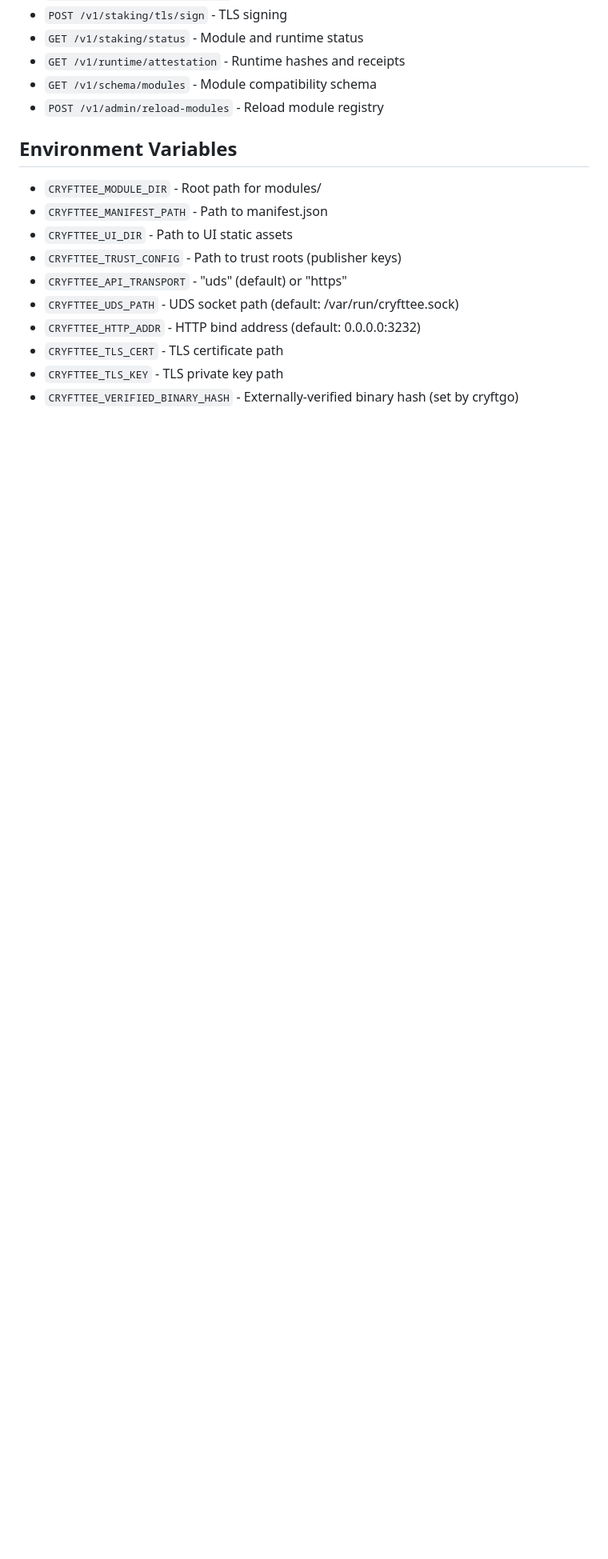
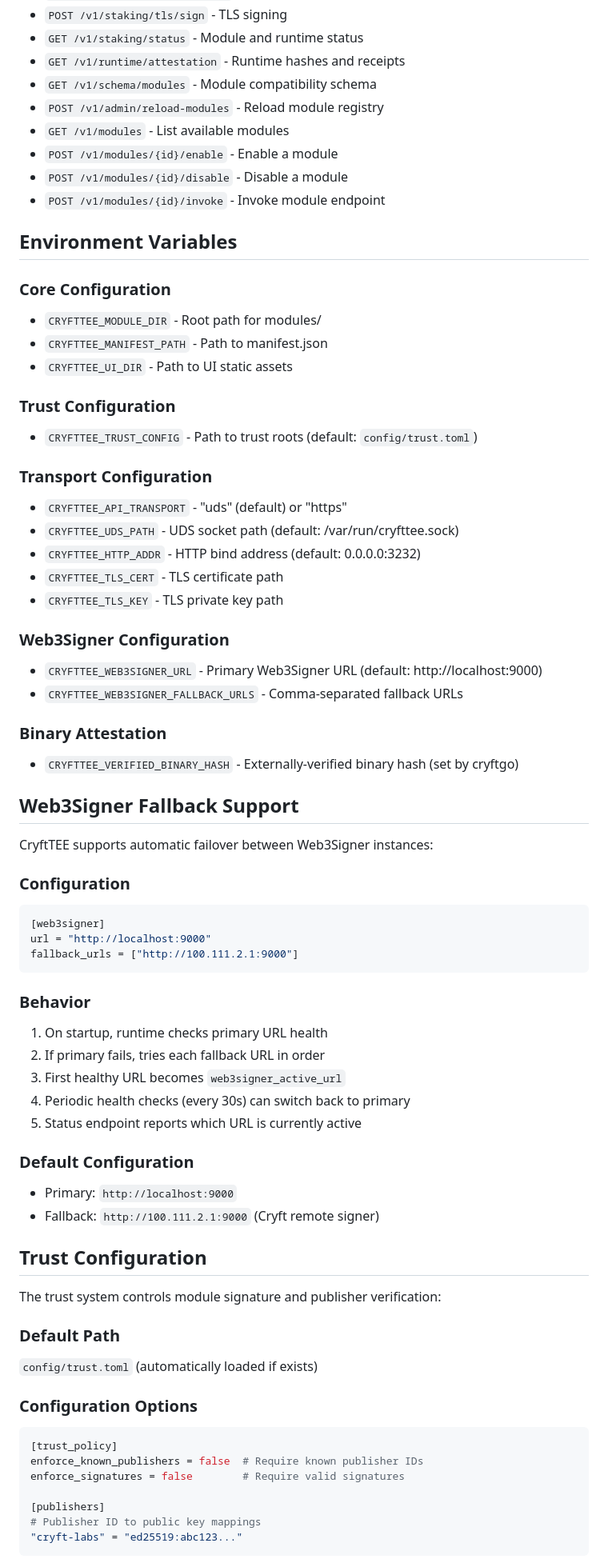
Before and after one commit to cryft-labs/cryfttee, a Markdown page: .github/copilot-instructions.md, the part around the change printed below. Shown: that part at 80% size. Rendered like a GitHub page; blank space fills up the shorter version.

````diff
--- a/.github/copilot-instructions.md
+++ b/.github/copilot-instructions.md
@@ -57,16 +123,77 @@ All endpoints available over both UDS and HTTPS:
 - `GET /v1/runtime/attestation` - Runtime hashes and receipts
 - `GET /v1/schema/modules` - Module compatibility schema
 - `POST /v1/admin/reload-modules` - Reload module registry
+- `GET /v1/modules` - List available modules
+- `POST /v1/modules/{id}/enable` - Enable a module
+- `POST /v1/modules/{id}/disable` - Disable a module
+- `POST /v1/modules/{id}/invoke` - Invoke module endpoint
 
 ## Environment Variables
 
+### Core Configuration
 - `CRYFTTEE_MODULE_DIR` - Root path for modules/
 - `CRYFTTEE_MANIFEST_PATH` - Path to manifest.json
 - `CRYFTTEE_UI_DIR` - Path to UI static assets
-- `CRYFTTEE_TRUST_CONFIG` - Path to trust roots (publisher keys)
+
+### Trust Configuration
+- `CRYFTTEE_TRUST_CONFIG` - Path to trust roots (default: `config/trust.toml`)
+
+### Transport Configuration
 - `CRYFTTEE_API_TRANSPORT` - "uds" (default) or "https"
 - `CRYFTTEE_UDS_PATH` - UDS socket path (default: /var/run/cryfttee.sock)
 - `CRYFTTEE_HTTP_ADDR` - HTTP bind address (default: 0.0.0.0:3232)
 - `CRYFTTEE_TLS_CERT` - TLS certificate path
 - `CRYFTTEE_TLS_KEY` - TLS private key path
+
+### Web3Signer Configuration
+- `CRYFTTEE_WEB3SIGNER_URL` - Primary Web3Signer URL (default: http://localhost:9000)
+- `CRYFTTEE_WEB3SIGNER_FALLBACK_URLS` - Comma-separated fallback URLs
+
+### Binary Attestation
 - `CRYFTTEE_VERIFIED_BINARY_HASH` - Externally-verified binary hash (set by cryftgo)
+
+## Web3Signer Fallback Support
+
+CryftTEE supports automatic failover between Web3Signer instances:
+
+### Configuration
+
+```toml
+[web3signer]
+url = "http://localhost:9000"
+fallback_urls = ["http://100.111.2.1:9000"]
+```
+
+### Behavior
+
+1. On startup, runtime checks primary URL health
+2. If primary fails, tries each fallback URL in order
+3. First healthy URL becomes `web3signer_active_url`
+4. Periodic health checks (every 30s) can switch back to primary
+5. Status endpoint reports which URL is currently active
+
+### Default Configuration
+
+- Primary: `http://localhost:9000`
+- Fallback: `http://100.111.2.1:9000` (Cryft remote signer)
+
+## Trust Configuration
+
+The trust system controls module signature and publisher verification:
+
+### Default Path
+
+`config/trust.toml` (automatically loaded if exists)
+
+### Configuration Options
+
+```toml
+[trust_policy]
+enforce_known_publishers = false  # Require known publisher IDs
+enforce_signatures = false        # Require valid signatures
+
+[publishers]
+# Publisher ID to public key mappings
+"cryft-labs" = "ed25519:abc123..."
+```
+
````
Also changed, not shown: other parts of .github/copilot-instructions.md (+134 -4 lines).
